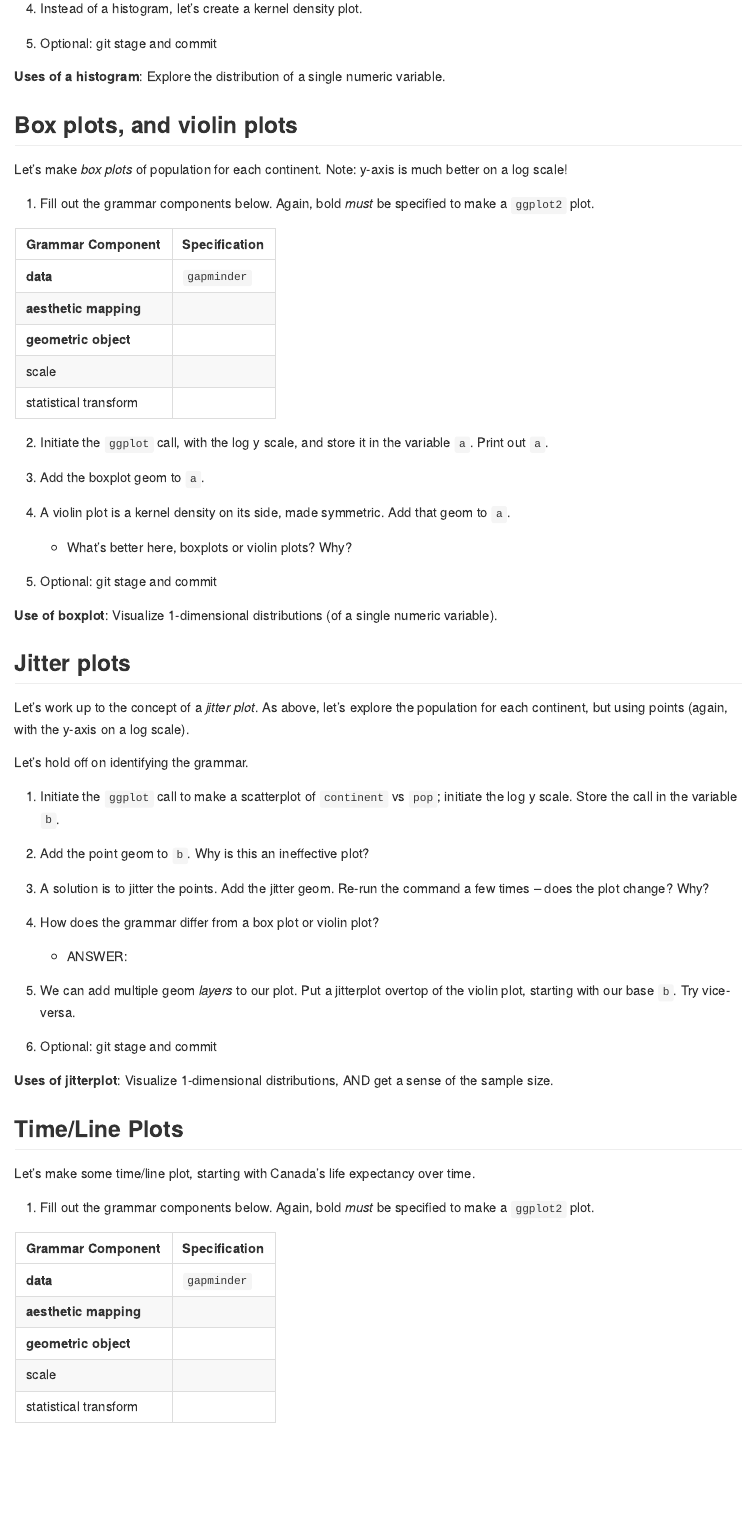
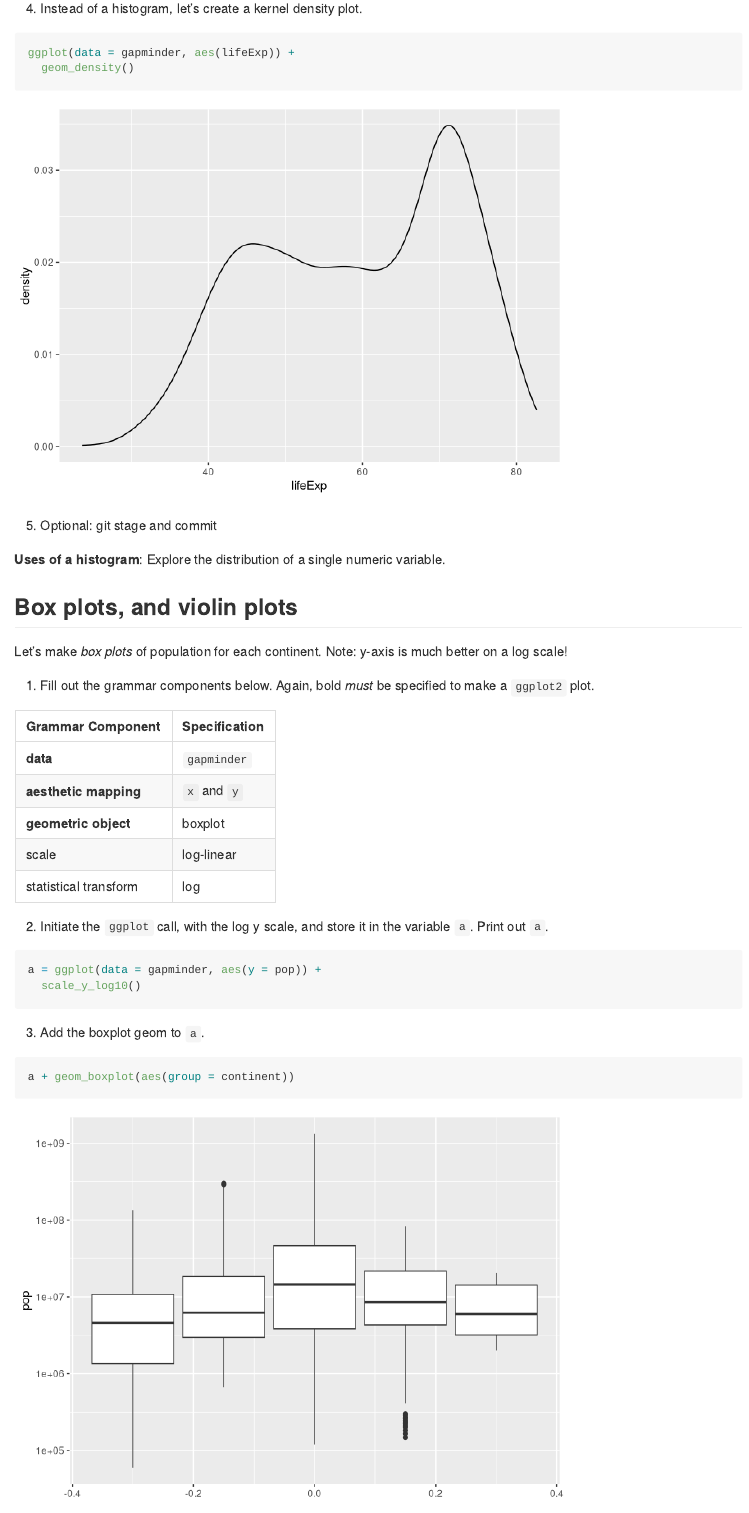
Before and after one commit to glenn-mcguinness/STAT545_participation, an R Markdown document (cm006/cm006-exercise.Rmd): the page in a window 1100 px wide, from 6400 px down. Rendered offline with R 4.5, knitr and Pandoc, with nearby package versions; some code elsewhere in the file could not run offline; the gapminder table comes from the copy in Python's plotly package.

Commit message:
Added the boxplot/violin plot section.

````diff
--- a/cm006/cm006-exercise.Rmd
+++ b/cm006/cm006-exercise.Rmd
@@ -112,7 +112,10 @@ ggplot(data = gapminder, aes(lifeExp)) +
 
 4. Instead of a histogram, let's create a kernel density plot.
 
-
+```{r}
+ggplot(data = gapminder, aes(lifeExp)) +
+  geom_density()
+```
 
 5. Optional: git stage and commit
 
@@ -128,15 +131,18 @@ Let's make _box plots_ of population for each continent. Note: y-axis is much be
 | Grammar Component     | Specification |
 |-----------------------|---------------|
 | __data__              | `gapminder` |
-| __aesthetic mapping__ |  |
-| __geometric object__  |  |
-| scale                 |  |
-| statistical transform |  |
+| __aesthetic mapping__ | `x` and `y` |
+| __geometric object__  |  boxplot |
+| scale                 |  log-linear |
+| statistical transform |  log |
 
 2. Initiate the `ggplot` call, with the log y scale, and store it in the variable `a`. Print out `a`.
 
-
+```{r}
+a = ggplot(data = gapminder, aes(y = pop)) +
+  scale_y_log10()
+```
 
 3. Add the boxplot geom to `a`.
-
-
+```{r}
+a + geom_boxplot(aes(group = continent))
````
Also changed, not shown: cm006/cm006-exercise.Rmd (5 more changed lines).
